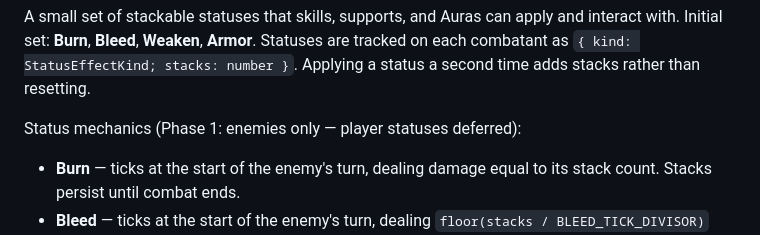
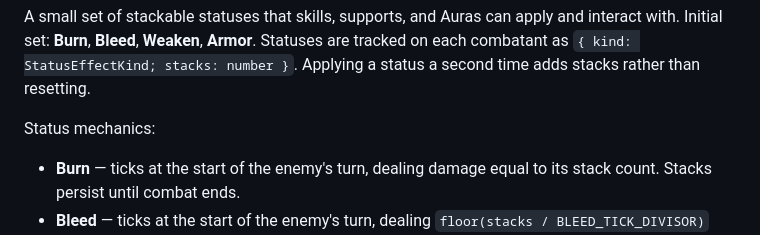
Before and after one commit to philipsteingruber/gravepact, a Markdown page: docs/gravepact-design.md, the part around one of its changes. GitHub-like rendering.

```diff
--- a/docs/gravepact-design.md
+++ b/docs/gravepact-design.md
@@ -64,7 +64,7 @@ Enemies telegraph their next action each turn — attack, defend, apply debuff
 
 A small set of stackable statuses that skills, supports, and Auras can apply and interact with. Initial set: **Burn**, **Bleed**, **Weaken**, **Armor**. Statuses are tracked on each combatant as `{ kind: StatusEffectKind; stacks: number }`. Applying a status a second time adds stacks rather than resetting.
 
-Status mechanics (Phase 1: enemies only — player statuses deferred):
+Status mechanics:
 
 - **Burn** — ticks at the start of the enemy's turn, dealing damage equal to its stack count. Stacks persist until combat ends.
 - **Bleed** — ticks at the start of the enemy's turn, dealing `floor(stacks / BLEED_TICK_DIVISOR)` damage. When the enemy executes an attack, Bleed additionally deals bonus damage equal to its stack count (the wound reopens under exertion). Stacks persist until combat ends.
```
Also changed, not shown: other parts of docs/gravepact-design.md (+1 -1 lines), docs/gravepact-roadmap.md (+6 -3 lines).
